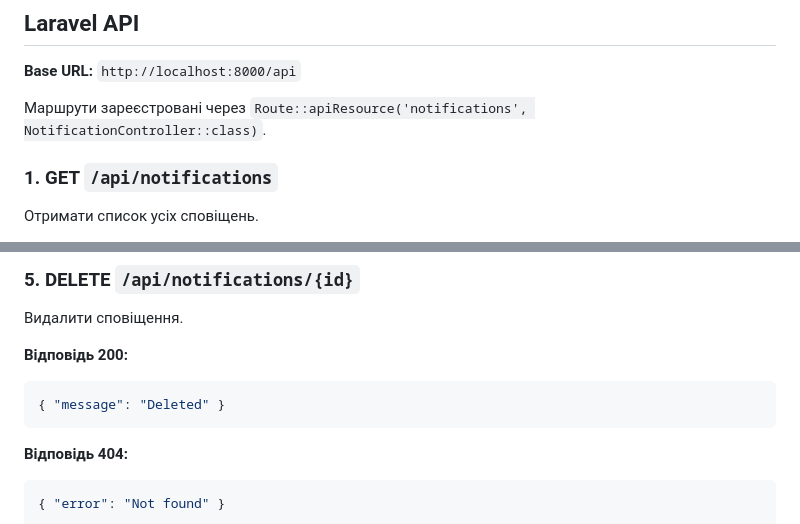
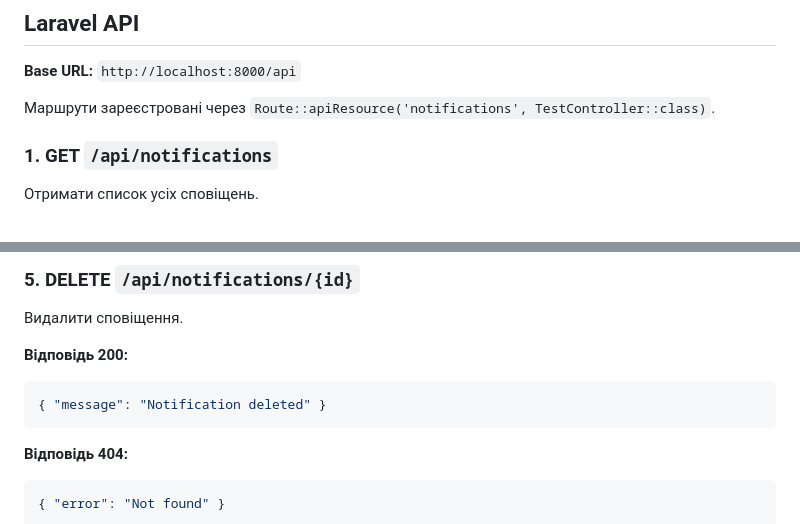
Before and after one commit to SkyKals/TexPractic_php_FrameWork, a Markdown page: docs/API.md, 2 parts joined by grey strips. Drawn GitHub-style.

````diff
--- a/docs/API.md
+++ b/docs/API.md
@@ -28,7 +28,7 @@ REST API для управління сповіщеннями (notifications),
 
 **Base URL:** `http://localhost:8000/api`
 
-Маршрути зареєстровані через `Route::apiResource('notifications', NotificationController::class)`.
+Маршрути зареєстровані через `Route::apiResource('notifications', TestController::class)`.
 
 ### 1. GET `/api/notifications`
 Отримати список усіх сповіщень.
@@ -331,7 +331,7 @@ REST API для управління сповіщеннями (notifications),
 
 **Відповідь 200:**
 ```json
-{ "message": "Deleted" }
+{ "message": "Notification deleted" }
 ```
 
 **Відповідь 404:**
````
Also changed, not shown: README.md (+2 -0 lines), docs/PROMPTS.md (+25 -0 lines).
